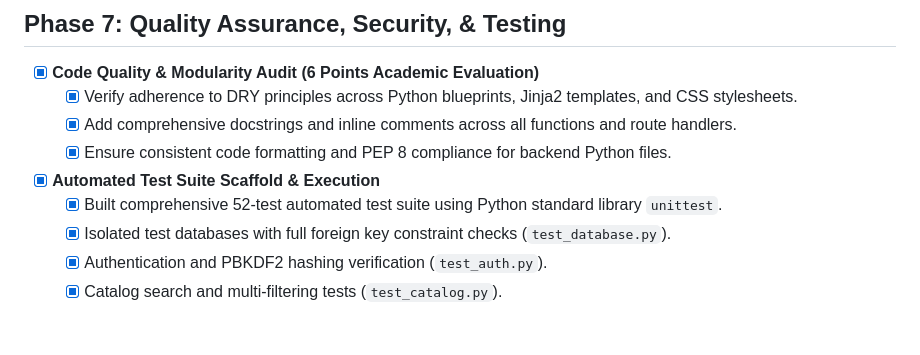
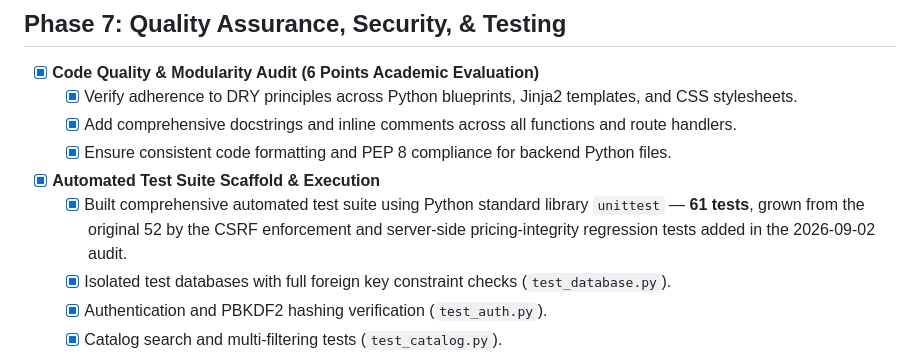
Before and after one commit to alessiomanera/web-tech-lab-2026, a Markdown page: ROADMAP.md, the part around the change. Rendered like a GitHub page; blank space fills up the shorter version.

Commit message:
docs(roadmap): correct the Phase 7 test count (52 -> 61)
The Phase 7 entry still recorded the suite at its original 52 tests. It
has been 61 since the 2026-09-02 audit added the CSRF enforcement and
server-side pricing-integrity regression tests, and every other document
already said 61 — this was the last place carrying the old number.

Stated as a change from 52 rather than a bare 61, since the growth is
the point: the extra nine tests exist because the audit found real
defects.

```diff
--- a/ROADMAP.md
+++ b/ROADMAP.md
@@ -133,7 +133,7 @@ This document serves as the master source of truth and historical tracking timel
   - [x] Add comprehensive docstrings and inline comments across all functions and route handlers.
   - [x] Ensure consistent code formatting and PEP 8 compliance for backend Python files.
 - [x] **Automated Test Suite Scaffold & Execution**
-  - [x] Built comprehensive 52-test automated test suite using Python standard library `unittest`.
+  - [x] Built comprehensive automated test suite using Python standard library `unittest` — **61 tests**, grown from the original 52 by the CSRF enforcement and server-side pricing-integrity regression tests added in the 2026-09-02 audit.
   - [x] Isolated test databases with full foreign key constraint checks (`test_database.py`).
   - [x] Authentication and PBKDF2 hashing verification (`test_auth.py`).
   - [x] Catalog search and multi-filtering tests (`test_catalog.py`).
```
